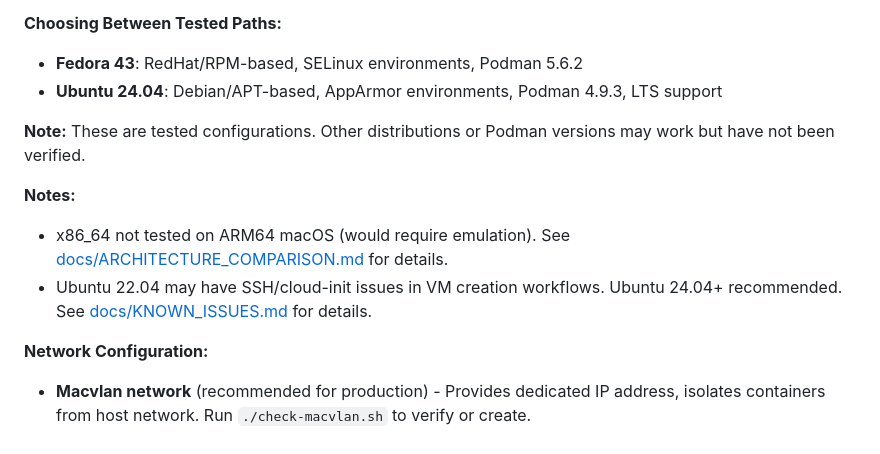
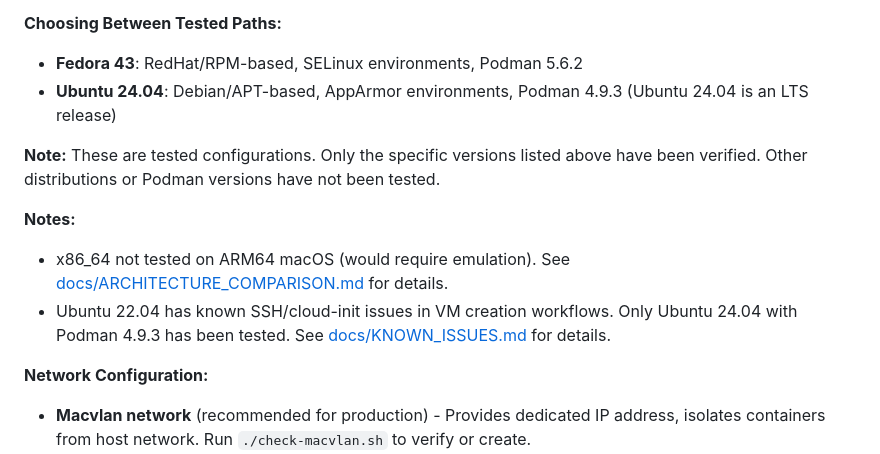
Before and after one commit to coreyhines/ztpbootstrap, a Markdown page: README.md, the part around the change. Rendered like a GitHub page.

```diff
--- a/README.md
+++ b/README.md
@@ -314,13 +314,13 @@ curl -k https://ztpboot.example.com/health
 
 **Choosing Between Tested Paths:**
 - **Fedora 43**: RedHat/RPM-based, SELinux environments, Podman 5.6.2
-- **Ubuntu 24.04**: Debian/APT-based, AppArmor environments, Podman 4.9.3, LTS support
+- **Ubuntu 24.04**: Debian/APT-based, AppArmor environments, Podman 4.9.3 (Ubuntu 24.04 is an LTS release)
 
-**Note:** These are tested configurations. Other distributions or Podman versions may work but have not been verified.
+**Note:** These are tested configurations. Only the specific versions listed above have been verified. Other distributions or Podman versions have not been tested.
 
 **Notes:**
 - x86_64 not tested on ARM64 macOS (would require emulation). See [docs/ARCHITECTURE_COMPARISON.md](docs/ARCHITECTURE_COMPARISON.md) for details.
-- Ubuntu 22.04 may have SSH/cloud-init issues in VM creation workflows. Ubuntu 24.04+ recommended. See [docs/KNOWN_ISSUES.md](docs/KNOWN_ISSUES.md) for details.
+- Ubuntu 22.04 has known SSH/cloud-init issues in VM creation workflows. Only Ubuntu 24.04 with Podman 4.9.3 has been tested. See [docs/KNOWN_ISSUES.md](docs/KNOWN_ISSUES.md) for details.
 
 **Network Configuration:**
 - **Macvlan network** (recommended for production) - Provides dedicated IP address, isolates containers from host network. Run `./check-macvlan.sh` to verify or create.
```
Also changed, not shown: docs/ARCHITECTURE_COMPARISON.md (+12 -12 lines).
